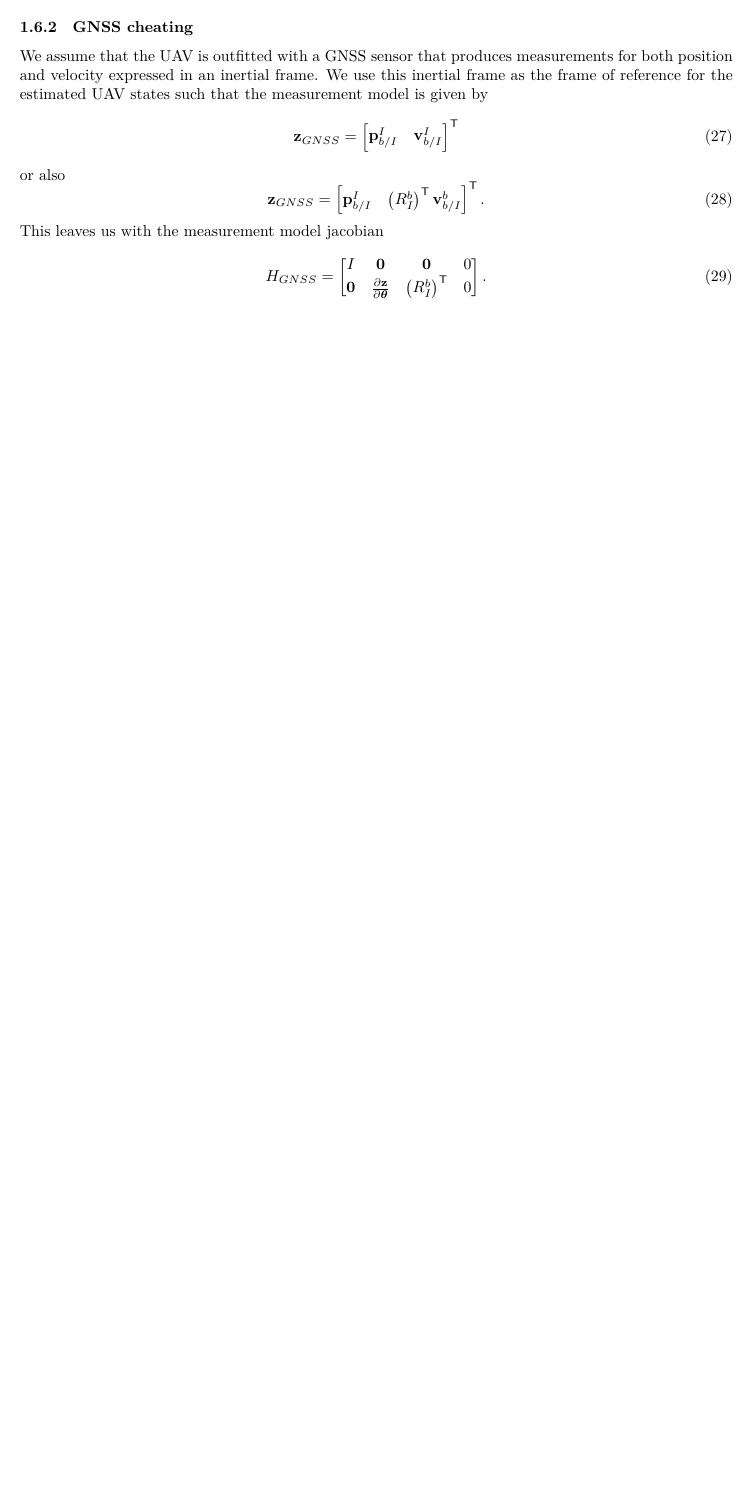
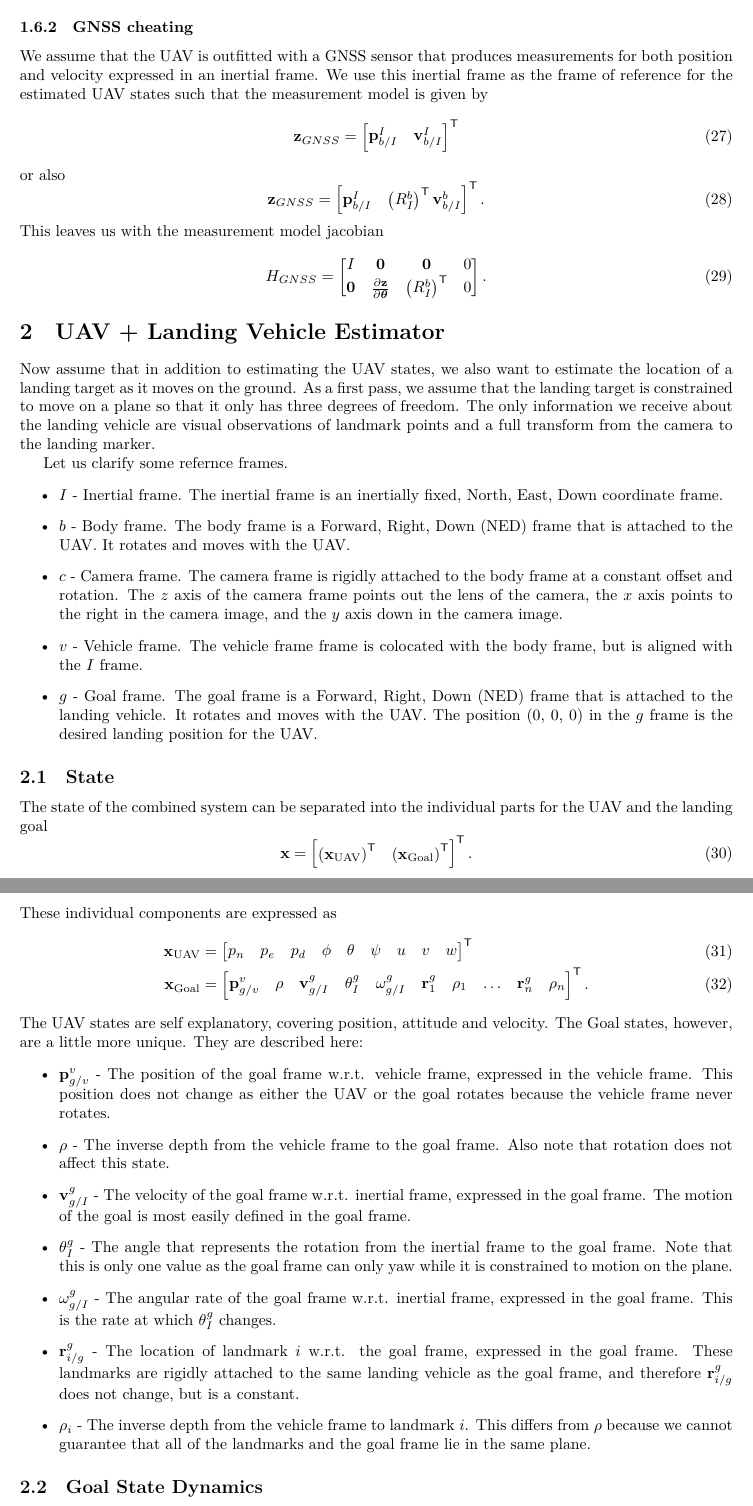
Before and after one commit to mmmfarrell/landing_sim, a LaTeX document (notes/uav_estimator.tex): part of page 6 of 6 before the commit and two parts of pages 6 and 7 of 7 after it, the two joined at a grey line, cut so that both start at the same text, the shorter picture padded with empty space. Compiled offline with XeLaTeX.

Commit message:
working on latex notes for landing vehicle estimation

```diff
--- a/notes/uav_estimator.tex
+++ b/notes/uav_estimator.tex
@@ -397,3 +397,80 @@ This leaves us with the measurement model jacobian
   \end{bmatrix}.
 \end{equation}
 
+\section{UAV + Landing Vehicle Estimator}
+Now assume that in addition to estimating the UAV states, we also want to
+estimate the location of a landing target as it moves on the ground. As a first
+pass, we assume that the landing target is constrained to move on a plane so
+that it only has three degrees of freedom. The only information we receive about
+the landing vehicle are visual observations of landmark points and a full
+transform from the camera to the landing marker.
+
+Let us clarify some refernce frames.
+\begin{itemize}
+  \item $I$ - Inertial frame. The inertial frame is an inertially fixed, North,
+    East, Down coordinate frame.
+  \item $b$ - Body frame. The body frame is a Forward, Right, Down (NED) frame
+    that is attached to the UAV. It rotates and moves with the UAV.
+  \item $c$ - Camera frame. The camera frame is rigidly attached to the body
+    frame at a constant offset and rotation. The $z$ axis of the camera frame
+    points out the lens of the camera, the $x$ axis points to the right in the
+    camera image, and the $y$ axis down in the camera image.
+  \item $v$ - Vehicle frame. The vehicle frame frame is colocated with the body
+    frame, but is aligned with the $I$ frame.
+  \item $g$ - Goal frame. The goal frame is a Forward, Right, Down (NED) frame
+    that is attached to the landing vehicle. It rotates and moves with the UAV.
+    The position (0, 0, 0) in the $g$ frame is the desired landing position for
+    the UAV.
+\end{itemize}
+
+\subsection{State}
+The state of the combined system can be separated into the individual parts for
+the UAV and the landing goal
+\begin{equation}
+  \x =
+  \begin{bmatrix}
+    \left(\x_{\text{UAV}}\right)^\transpose & \left(\x_{\text{Goal}}\right)^\transpose
+  \end{bmatrix}^\transpose.
+\end{equation}
+These individual components are expressed as
+\begin{align}
+  \x_{\text{UAV}} &=
+  \begin{bmatrix}
+    p_n & p_e & p_d &
+    \phi & \theta & \psi &
+    u & v & w
+  \end{bmatrix}^\transpose \\
+  \x_{\text{Goal}} & =
+    \begin{bmatrix}
+      \vect{p}_{g/v}^{v} & \rho & \vect{v}_{g/I}^{g} & \theta_{I}^{g} &
+      \omega_{g/I}^{g} &
+      \vect{r}_{1}^{g} & \rho_{1} & \dots & \vect{r}_{n}^{g} & \rho_{n}
+    \end{bmatrix}^{\transpose}.
+\end{align}
+The UAV states are self explanatory, covering position, attitude and velocity.
+The Goal states, however, are a little more unique. They are described here:
+\begin{itemize}
+  \item $\vect{p}_{g/v}^{v}$ - The position of the goal frame w.r.t. vehicle
+    frame, expressed in the vehicle frame. This position does not change as
+    either the UAV or the goal rotates because the vehicle frame never rotates.
+  \item $\rho$ - The inverse depth from the vehicle frame to the goal frame.
+    Also note that rotation does not affect this state.
+  \item $\vect{v}_{g/I}^{g}$ - The velocity of the goal frame w.r.t. inertial
+    frame, expressed in the goal frame. The motion of the goal is most easily
+    defined in the goal frame.
+  \item $\theta_I^g$ - The angle that represents the rotation from the inertial
+    frame to the goal frame. Note that this is only one value as the goal frame
+    can only yaw while it is constrained to motion on the plane.
+  \item $\omega_{g/I}^g$ - The angular rate of the goal frame w.r.t. inertial
+    frame, expressed in the goal frame. This is the rate at which $\theta_I^g$
+    changes.
+  \item $\vect{r}_{i/g}^g$ - The location of landmark $i$ w.r.t. the goal frame,
+    expressed in the goal frame. These landmarks are rigidly attached to the
+    same landing vehicle as the goal frame, and therefore $\vect{r}_{i/g}^g$
+    does not change, but is a constant.
+  \item $\rho_i$ - The inverse depth from the vehicle frame to landmark $i$.
+    This differs from $\rho$ because we cannot guarantee that all of the
+    landmarks and the goal frame lie in the same plane.
+\end{itemize}
+
+\subsection{Goal State Dynamics}
```
Also changed, not shown: notes/uav_estimator.tex (23 more changed lines), 2 other files.
